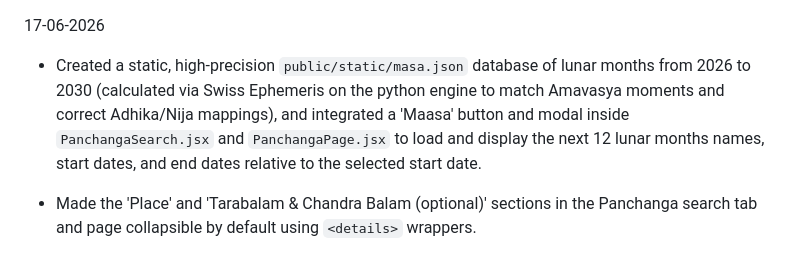
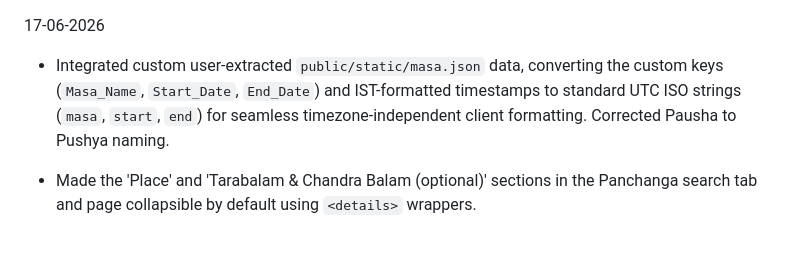
Before and after one commit to vaiswanara/jyotisha, a Markdown page: changes.md, the part around the change. GitHub-like rendering.

Commit message:
docs: update changes.md for user custom masa.json conversion

```diff
--- a/changes.md
+++ b/changes.md
@@ -1,5 +1,5 @@
 17-06-2026
-- Created a static, high-precision `public/static/masa.json` database of lunar months from 2026 to 2030 (calculated via Swiss Ephemeris on the python engine to match Amavasya moments and correct Adhika/Nija mappings), and integrated a 'Maasa' button and modal inside `PanchangaSearch.jsx` and `PanchangaPage.jsx` to load and display the next 12 lunar months names, start dates, and end dates relative to the selected start date.
+- Integrated custom user-extracted `public/static/masa.json` data, converting the custom keys (`Masa_Name`, `Start_Date`, `End_Date`) and IST-formatted timestamps to standard UTC ISO strings (`masa`, `start`, `end`) for seamless timezone-independent client formatting. Corrected Pausha to Pushya naming.
 - Made the 'Place' and 'Tarabalam & Chandra Balam (optional)' sections in the Panchanga search tab and page collapsible by default using `<details>` wrappers.
 - Standardized and normalized all 22 calculated columns in both `PanchangaSearch.jsx` and `PanchangaPage.jsx` using `normalizeRow` and `normalizeMuhurthaRow` functions to map both space-separated and underscore-separated keys.
 - Resolved column alignment shifting in the Panchanga search results table in `PanchangaPage.jsx` by using a unified static `visibleKeys` list.
```
